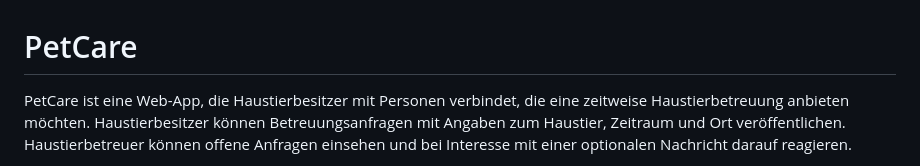
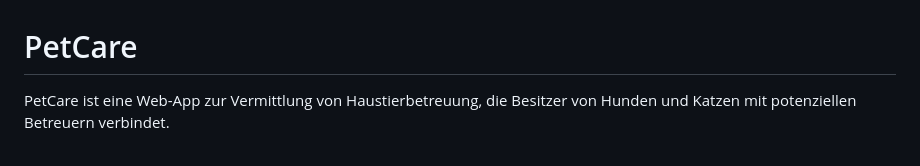
Before and after one commit to bayramorkun/petcare-app, a Markdown page: docs/README.md, the part around one of its changes. Rendered like a GitHub page.

```diff
--- a/docs/README.md
+++ b/docs/README.md
@@ -1,6 +1,5 @@
 
 # PetCare
 
-PetCare ist eine Web-App, die Haustierbesitzer mit Personen verbindet, die eine zeitweise Haustierbetreuung anbieten möchten.
-Haustierbesitzer können Betreuungsanfragen mit Angaben zum Haustier, Zeitraum und Ort veröffentlichen.  Haustierbetreuer können offene Anfragen einsehen und bei Interesse mit einer optionalen Nachricht darauf reagieren.
+PetCare ist eine Web-App zur Vermittlung von Haustierbetreuung, die Besitzer von Hunden und Katzen mit potenziellen Betreuern verbindet.
 
```
Also changed, not shown: other parts of docs/README.md (+3 -1 lines), docs/01-value-proposition.md (+36 -23 lines), docs/product-discovery/03-solution-elements.md (added, +23 -0 lines), docs/assets/images/06-Bewerbungen-verwalten.png (added), docs/assets/images/06-Interessenten.png (deleted), docs/assets/images/07-Betreuerprofil.png (added).
